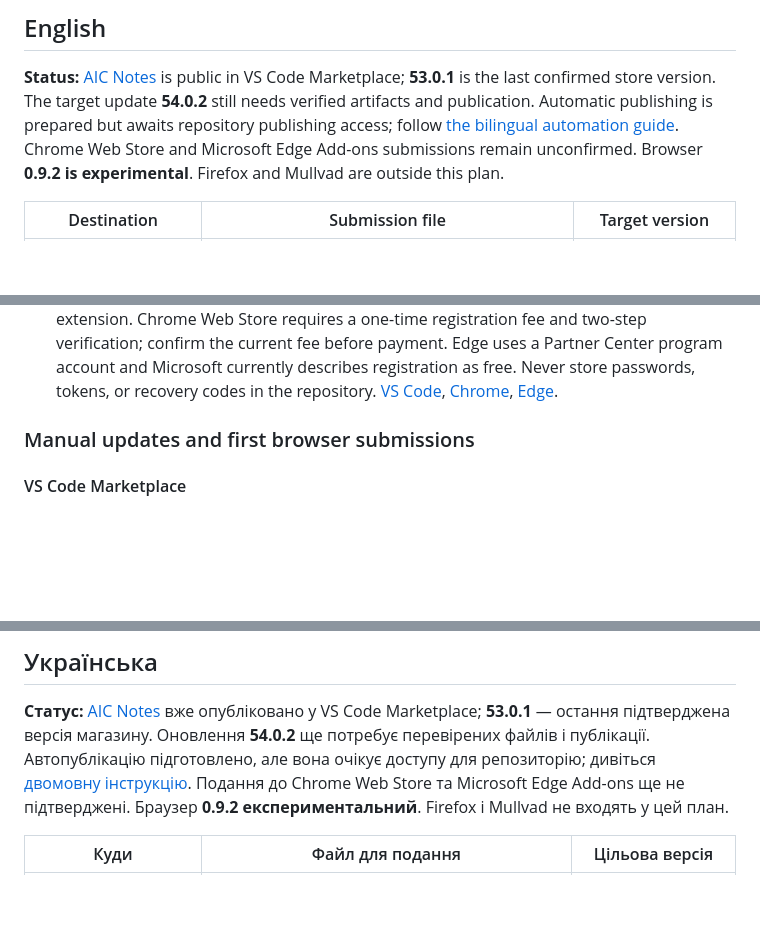
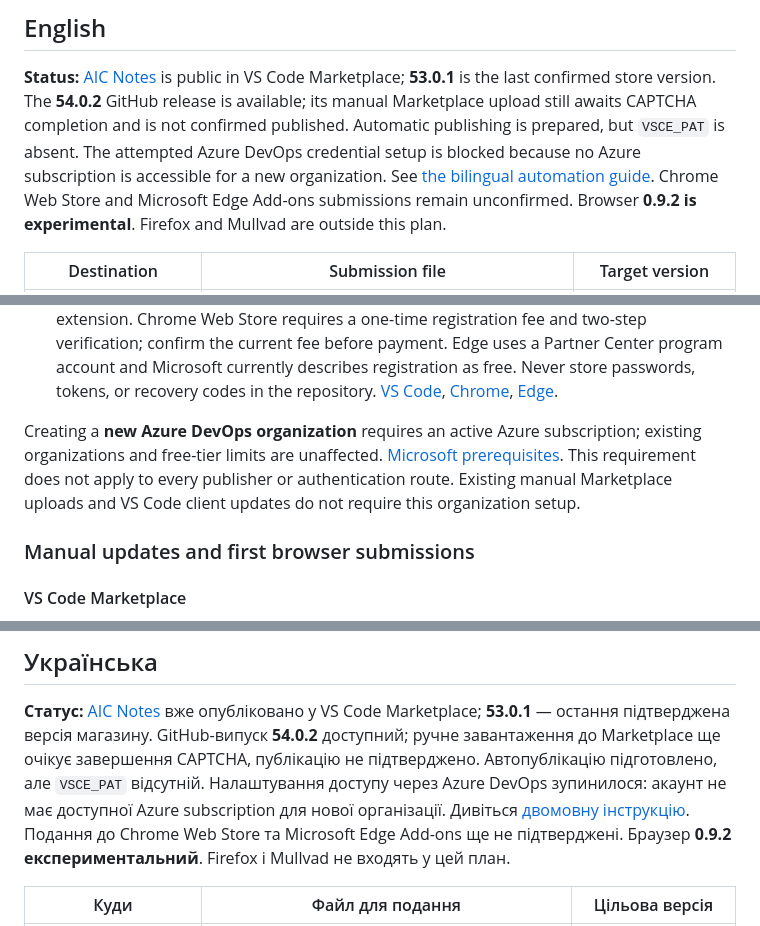
Before and after one commit to ldzyha/standard-notes-aic, a Markdown page: MARKETPLACE_HOWTO.md, 3 parts joined by grey strips. Rendered like a GitHub page; blank space fills up the shorter version.

Commit message:
docs: clarify Azure organization prerequisite and release status

```diff
--- a/MARKETPLACE_HOWTO.md
+++ b/MARKETPLACE_HOWTO.md
@@ -6,8 +6,10 @@
 
 **Status:** [AIC Notes](https://marketplace.visualstudio.com/items?itemName=ldzyha.aic-notes)
 is public in VS Code Marketplace; **53.0.1** is the last confirmed store version.
-The target update **54.0.2** still needs verified artifacts and publication.
-Automatic publishing is prepared but awaits repository publishing access; follow
+The **54.0.2** GitHub release is available; its manual Marketplace upload still
+awaits CAPTCHA completion and is not confirmed published. Automatic publishing
+is prepared, but `VSCE_PAT` is absent. The attempted Azure DevOps credential setup
+is blocked because no Azure subscription is accessible for a new organization. See
 [the bilingual automation guide](https://github.com/ldzyha/aic-notes/blob/main/MARKETPLACE_PUBLISHING.md).
 Chrome Web Store and Microsoft Edge Add-ons submissions remain unconfirmed.
 Browser **0.9.2 is experimental**. Firefox and Mullvad are outside this plan.
@@ -58,6 +60,13 @@ leaves the source unchanged.
   [VS Code](https://code.visualstudio.com/api/working-with-extensions/publishing-extension),
   [Chrome](https://developer.chrome.com/docs/webstore/register),
   [Edge](https://learn.microsoft.com/en-us/microsoft-edge/extensions-chromium/publish/create-dev-account).
+
+Creating a **new Azure DevOps organization** requires an active Azure subscription;
+existing organizations and free-tier limits are unaffected.
+[Microsoft prerequisites](https://learn.microsoft.com/en-us/azure/devops/organizations/accounts/create-organization?view=azure-devops).
+This requirement does not apply to every publisher or authentication route.
+Existing manual Marketplace uploads and VS Code client updates do not require
+this organization setup.
 
 ### Manual updates and first browser submissions
 
@@ -126,8 +135,10 @@ See [Local data](browser/README.md).
 
 **Статус:** [AIC Notes](https://marketplace.visualstudio.com/items?itemName=ldzyha.aic-notes)
 вже опубліковано у VS Code Marketplace; **53.0.1** — остання підтверджена версія
-магазину. Оновлення **54.0.2** ще потребує перевірених файлів і публікації.
-Автопублікацію підготовлено, але вона очікує доступу для репозиторію; дивіться
+магазину. GitHub-випуск **54.0.2** доступний; ручне завантаження до Marketplace
+ще очікує завершення CAPTCHA, публікацію не підтверджено. Автопублікацію
+підготовлено, але `VSCE_PAT` відсутній. Налаштування доступу через Azure DevOps
+зупинилося: акаунт не має доступної Azure subscription для нової організації. Дивіться
 [двомовну інструкцію](https://github.com/ldzyha/aic-notes/blob/main/MARKETPLACE_PUBLISHING.md#українська).
 Подання до Chrome Web Store та Microsoft Edge Add-ons ще не підтверджені.
 Браузер **0.9.2 експериментальний**. Firefox і Mullvad не входять у цей план.
```
Also changed, not shown: other parts of MARKETPLACE_HOWTO.md (+6 -0 lines).
